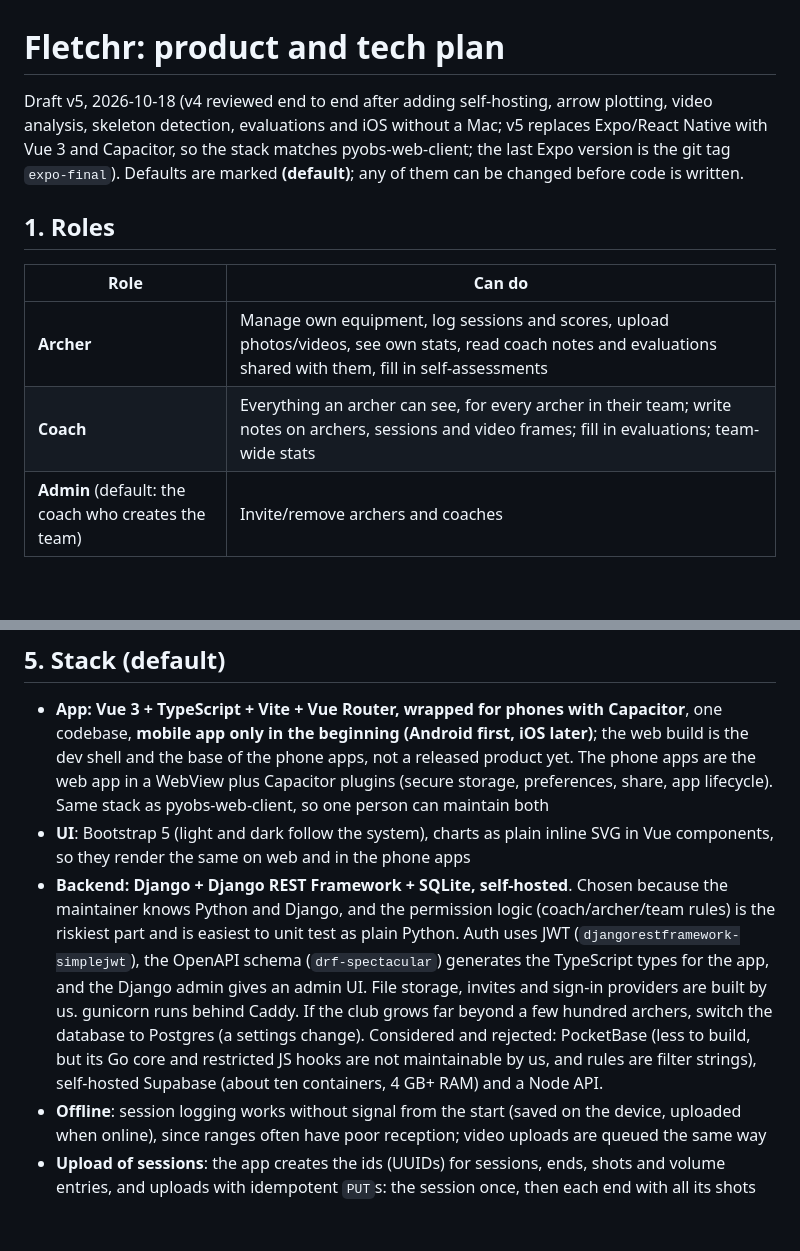
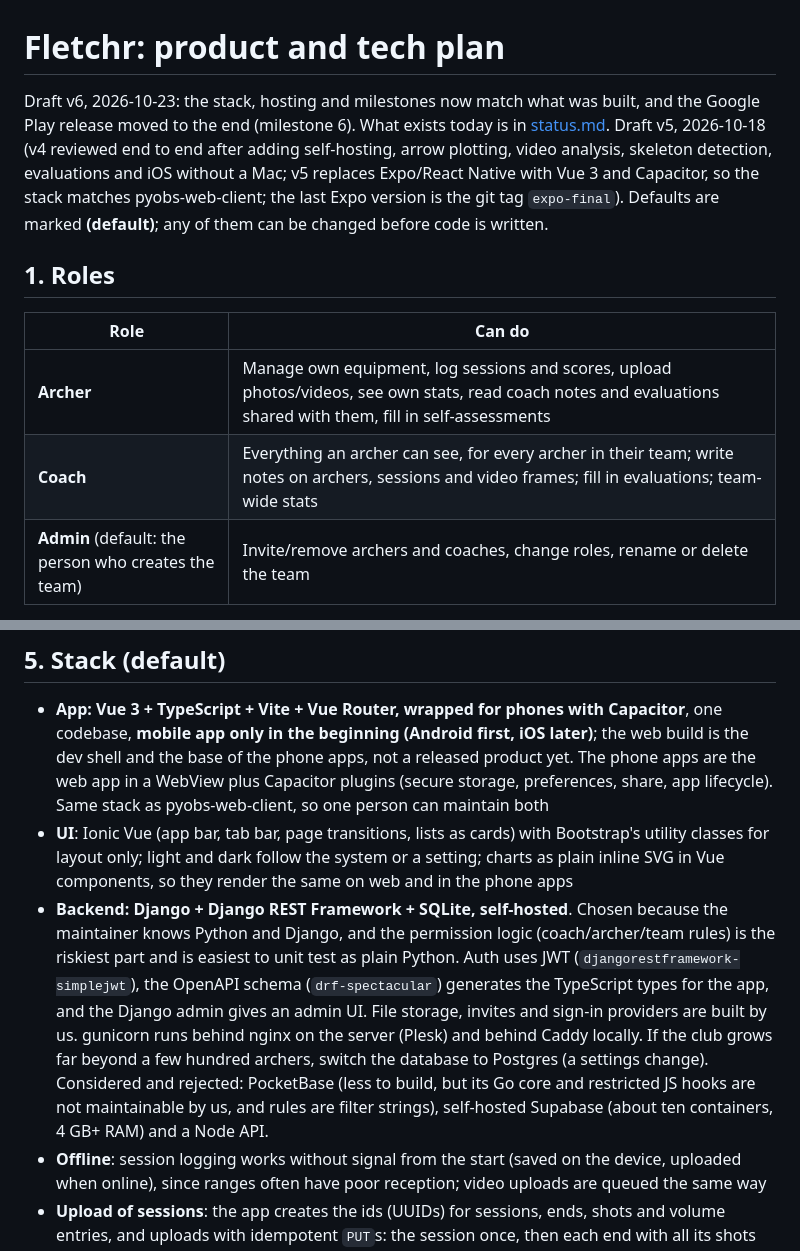
Before and after one commit to fletchr-app/fletchr, a Markdown page: docs/plan.md, 2 parts joined by grey strips. Drawn GitHub-style; blank space fills up the shorter version.

```diff
--- a/docs/plan.md
+++ b/docs/plan.md
@@ -1,6 +1,6 @@
 # Fletchr: product and tech plan
 
-Draft v5, 2026-10-18 (v4 reviewed end to end after adding self-hosting, arrow plotting, video analysis, skeleton detection, evaluations and iOS without a Mac; v5 replaces Expo/React Native with Vue 3 and Capacitor, so the stack matches pyobs-web-client; the last Expo version is the git tag `expo-final`). Defaults are marked **(default)**; any of them can be changed before code is written.
+Draft v6, 2026-10-23: the stack, hosting and milestones now match what was built, and the Google Play release moved to the end (milestone 6). What exists today is in [status.md](status.md). Draft v5, 2026-10-18 (v4 reviewed end to end after adding self-hosting, arrow plotting, video analysis, skeleton detection, evaluations and iOS without a Mac; v5 replaces Expo/React Native with Vue 3 and Capacitor, so the stack matches pyobs-web-client; the last Expo version is the git tag `expo-final`). Defaults are marked **(default)**; any of them can be changed before code is written.
 
 ## 1. Roles
 
@@ -8,5 +8,5 @@ Draft v5, 2026-10-18 (v4 reviewed end to end after adding self-hosting, arrow pl
 |---|---|
 | **Archer** | Manage own equipment, log sessions and scores, upload photos/videos, see own stats, read coach notes and evaluations shared with them, fill in self-assessments |
 | **Coach** | Everything an archer can see, for every archer in their team; write notes on archers, sessions and video frames; fill in evaluations; team-wide stats |
-| **Admin** (default: the coach who creates the team) | Invite/remove archers and coaches |
+| **Admin** (default: the person who creates the team) | Invite/remove archers and coaches, change roles, rename or delete the team |
 
@@ -90,8 +90,8 @@ Stats are computed on the server (Django ORM aggregates or SQL views) so web and
 ## 5. Stack (default)
 
 - **App: Vue 3 + TypeScript + Vite + Vue Router, wrapped for phones with Capacitor**, one codebase, **mobile app only in the beginning (Android first, iOS later)**; the web build is the dev shell and the base of the phone apps, not a released product yet. The phone apps are the web app in a WebView plus Capacitor plugins (secure storage, preferences, share, app lifecycle). Same stack as pyobs-web-client, so one person can maintain both
-- **UI**: Bootstrap 5 (light and dark follow the system), charts as plain inline SVG in Vue components, so they render the same on web and in the phone apps
-- **Backend: Django + Django REST Framework + SQLite, self-hosted**. Chosen because the maintainer knows Python and Django, and the permission logic (coach/archer/team rules) is the riskiest part and is easiest to unit test as plain Python. Auth uses JWT (`djangorestframework-simplejwt`), the OpenAPI schema (`drf-spectacular`) generates the TypeScript types for the app, and the Django admin gives an admin UI. File storage, invites and sign-in providers are built by us. gunicorn runs behind Caddy. If the club grows far beyond a few hundred archers, switch the database to Postgres (a settings change). Considered and rejected: PocketBase (less to build, but its Go core and restricted JS hooks are not maintainable by us, and rules are filter strings), self-hosted Supabase (about ten containers, 4 GB+ RAM) and a Node API.
+- **UI**: Ionic Vue (app bar, tab bar, page transitions, lists as cards) with Bootstrap's utility classes for layout only; light and dark follow the system or a setting; charts as plain inline SVG in Vue components, so they render the same on web and in the phone apps
+- **Backend: Django + Django REST Framework + SQLite, self-hosted**. Chosen because the maintainer knows Python and Django, and the permission logic (coach/archer/team rules) is the riskiest part and is easiest to unit test as plain Python. Auth uses JWT (`djangorestframework-simplejwt`), the OpenAPI schema (`drf-spectacular`) generates the TypeScript types for the app, and the Django admin gives an admin UI. File storage, invites and sign-in providers are built by us. gunicorn runs behind nginx on the server (Plesk) and behind Caddy locally. If the club grows far beyond a few hundred archers, switch the database to Postgres (a settings change). Considered and rejected: PocketBase (less to build, but its Go core and restricted JS hooks are not maintainable by us, and rules are filter strings), self-hosted Supabase (about ten containers, 4 GB+ RAM) and a Node API.
 - **Offline**: session logging works without signal from the start (saved on the device, uploaded when online), since ranges often have poor reception; video uploads are queued the same way
 - **Upload of sessions**: the app creates the ids (UUIDs) for sessions, ends, shots and volume entries, and uploads with idempotent `PUT`s: the session once, then each end with all its shots as soon as it is shot (so a coach sees results live, or as soon as the phone has signal again), so a retry never duplicates anything. The last write wins. The server recomputes every score from the position and returns its own values, which the app then shows. Coaches read sessions, they cannot change them. A coach's live view polls the session list (`/api/sessions/?updated_after=...`); push updates are not planned
 - **Builds and hosting**: Android Studio or Gradle (`npx cap sync`, then build) for the Android app, a macOS machine or CI runner with Xcode for the iOS app; the web build is served by your own server (section 6a) for development and testing, a public web app/PWA is postponed
```
Also changed, not shown: other parts of docs/plan.md (+14 -10 lines), docs/status.md (added, +63 -0 lines).
